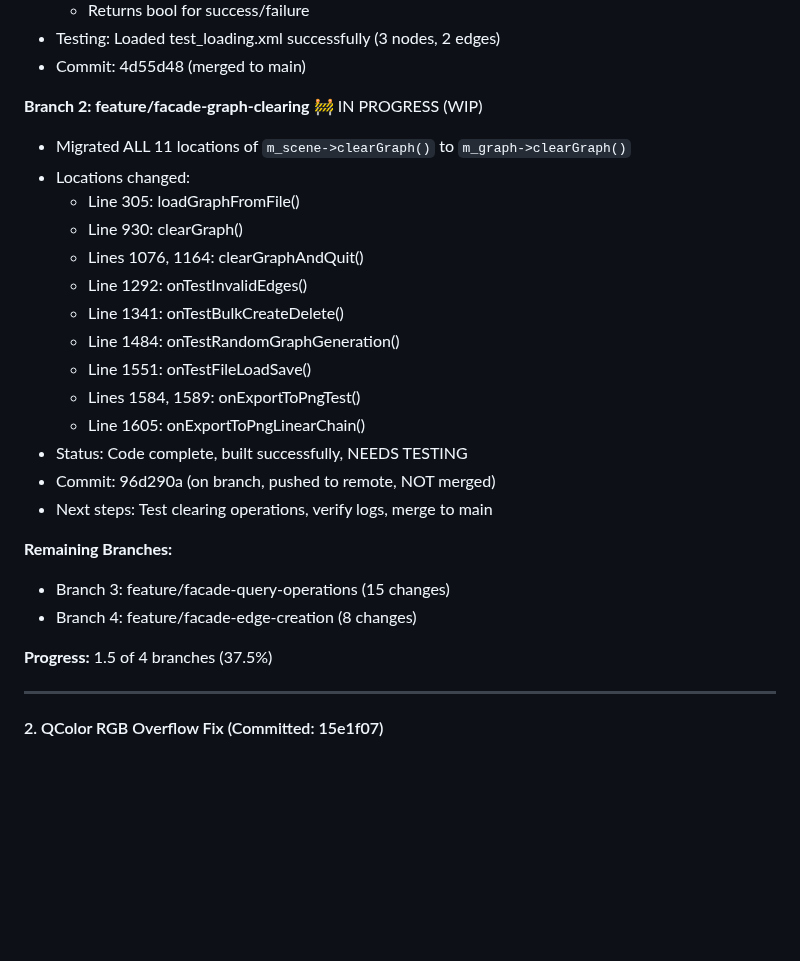
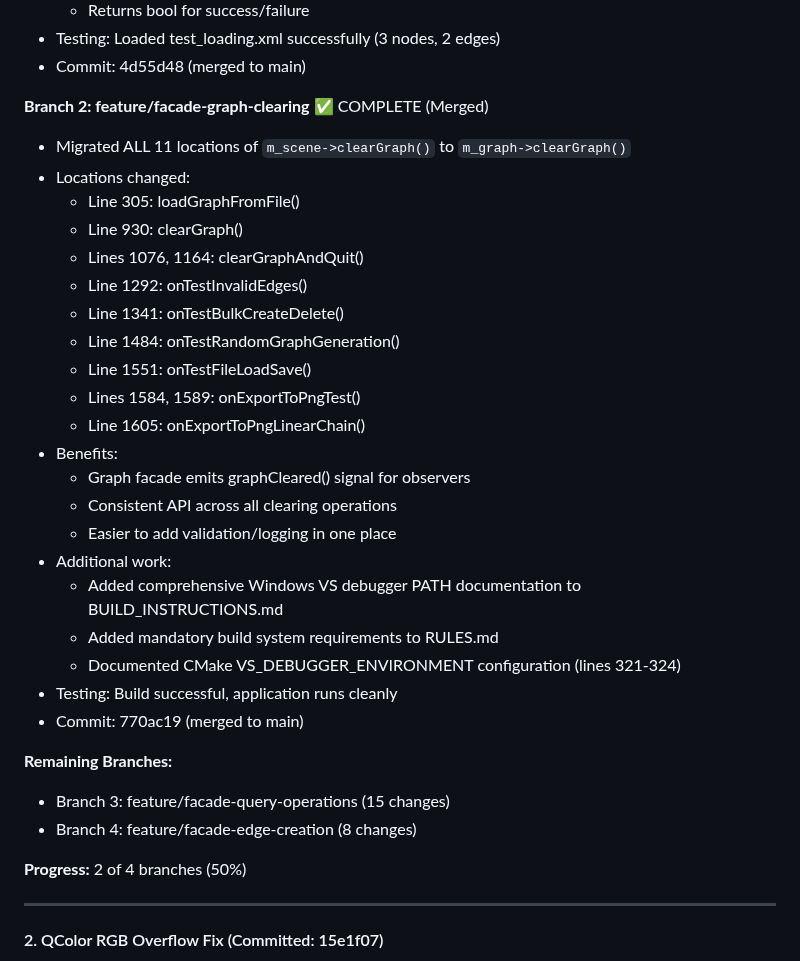
Before and after one commit to black13/cmake-qt5-socket-connector-small, a Markdown page: SESSION_NOTES.md, the part around the change. GitHub-like rendering; blank space fills up the shorter version.

Commit message:
docs: update migration plan and session notes for Branch 2 completion
- Updated FACADE_MIGRATION_PLAN.md with merge commit 770ac19
- Updated SESSION_NOTES.md marking Branch 2 as complete
- Progress: 50% complete (2 of 4 branches)
- Documented Windows VS debugger PATH configuration work

Branch 2 migrated 11 locations from m_scene->clearGraph() to
m_graph->clearGraph(), providing consistent API and signal emission.

Next: Branch 3 (query operations) - 15 changes

🤖 Generated with [Claude Code](https://claude.com/claude-code)

Co-Authored-By: Claude <noreply@anthropic.com>

```diff
--- a/SESSION_NOTES.md
+++ b/SESSION_NOTES.md
@@ -24,7 +24,7 @@
 - Testing: Loaded test_loading.xml successfully (3 nodes, 2 edges)
 - Commit: 4d55d48 (merged to main)
 
-**Branch 2: feature/facade-graph-clearing** 🚧 IN PROGRESS (WIP)
+**Branch 2: feature/facade-graph-clearing** ✅ COMPLETE (Merged)
 - Migrated ALL 11 locations of `m_scene->clearGraph()` to `m_graph->clearGraph()`
 - Locations changed:
   - Line 305: loadGraphFromFile()
@@ -36,15 +36,22 @@
   - Line 1551: onTestFileLoadSave()
   - Lines 1584, 1589: onExportToPngTest()
   - Line 1605: onExportToPngLinearChain()
-- Status: Code complete, built successfully, NEEDS TESTING
-- Commit: 96d290a (on branch, pushed to remote, NOT merged)
-- Next steps: Test clearing operations, verify logs, merge to main
+- Benefits:
+  - Graph facade emits graphCleared() signal for observers
+  - Consistent API across all clearing operations
+  - Easier to add validation/logging in one place
+- Additional work:
+  - Added comprehensive Windows VS debugger PATH documentation to BUILD_INSTRUCTIONS.md
+  - Added mandatory build system requirements to RULES.md
+  - Documented CMake VS_DEBUGGER_ENVIRONMENT configuration (lines 321-324)
+- Testing: Build successful, application runs cleanly
+- Commit: 770ac19 (merged to main)
 
 **Remaining Branches:**
 - Branch 3: feature/facade-query-operations (15 changes)
 - Branch 4: feature/facade-edge-creation (8 changes)
 
-**Progress:** 1.5 of 4 branches (37.5%)
+**Progress:** 2 of 4 branches (50%)
 
 ---
 
```
Also changed, not shown: FACADE_MIGRATION_PLAN.md (+2 -2 lines).
